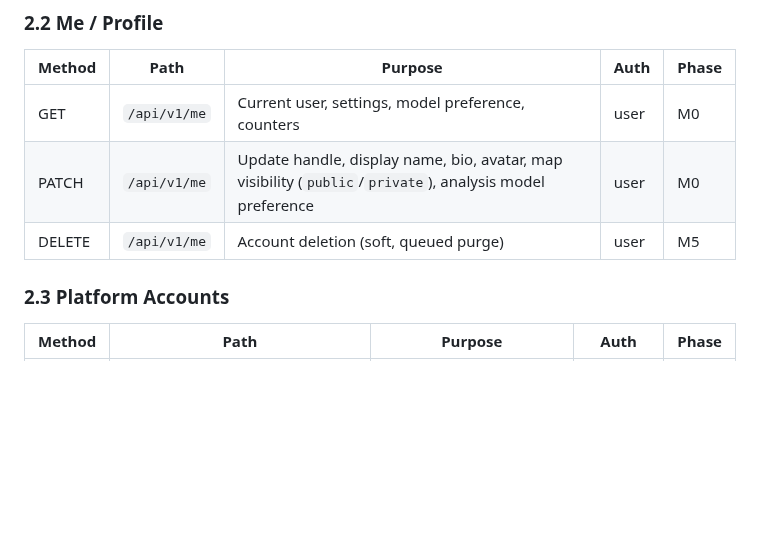
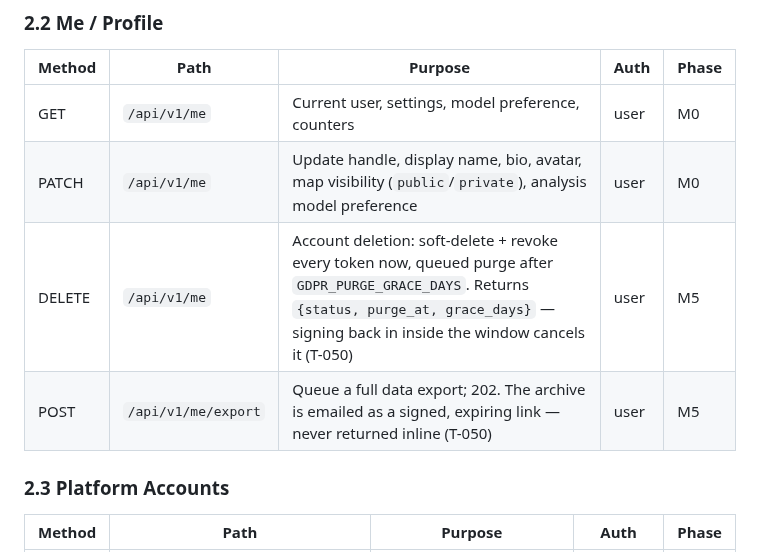
Before and after one commit to blancomaberino/reelme, a Markdown page: 03-api-design.md, the part around the change. GitHub-like rendering; blank space fills up the shorter version.

Commit message:
spec(03 §2.2): document the data-rights endpoints as built (T-050)

```diff
--- a/03-api-design.md
+++ b/03-api-design.md
@@ -54,7 +54,8 @@ Legend — Auth: `public`, `user` (Sanctum token), `restaurant` (user with verif
 |---|---|---|---|---|
 | GET | `/api/v1/me` | Current user, settings, model preference, counters | user | M0 |
 | PATCH | `/api/v1/me` | Update handle, display name, bio, avatar, map visibility (`public`/`private`), analysis model preference | user | M0 |
-| DELETE | `/api/v1/me` | Account deletion (soft, queued purge) | user | M5 |
+| DELETE | `/api/v1/me` | Account deletion: soft-delete + revoke every token now, queued purge after `GDPR_PURGE_GRACE_DAYS`. Returns `{status, purge_at, grace_days}` — signing back in inside the window cancels it (T-050) | user | M5 |
+| POST | `/api/v1/me/export` | Queue a full data export; 202. The archive is emailed as a signed, expiring link — never returned inline (T-050) | user | M5 |
 
 ### 2.3 Platform Accounts
 
```
